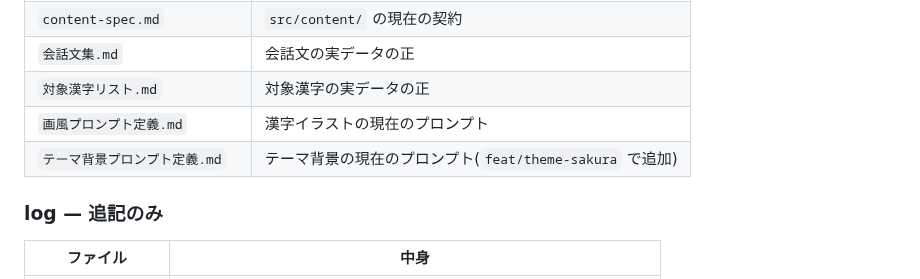
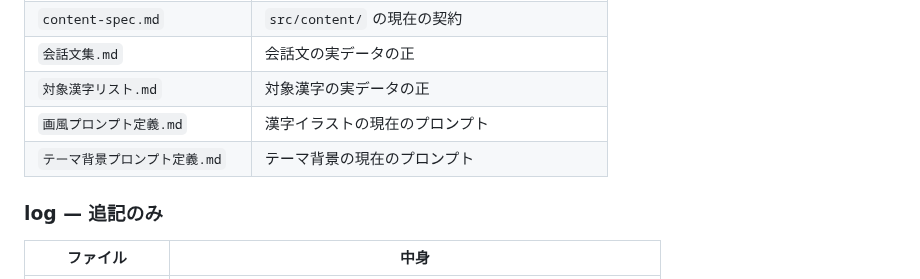
Before and after one commit to asab0o/learning-kanji-mobile-app, a Markdown page: docs/README.md, the part around the change. Rendered like a GitHub page.

Commit message:
docs: drop the branch note now that the sakura docs are on their way in
The backdrop prompt spec is classified on feat/theme-sakura (#4), which
merges first, so the inventory no longer needs to say where it lives.

Co-Authored-By: Claude Opus 5 <noreply@anthropic.com>

```diff
--- a/docs/README.md
+++ b/docs/README.md
@@ -47,7 +47,7 @@
 | `会話文集.md` | 会話文の実データの正 |
 | `対象漢字リスト.md` | 対象漢字の実データの正 |
 | `画風プロンプト定義.md` | 漢字イラストの現在のプロンプト |
-| `テーマ背景プロンプト定義.md` | テーマ背景の現在のプロンプト(`feat/theme-sakura` で追加) |
+| `テーマ背景プロンプト定義.md` | テーマ背景の現在のプロンプト |
 
 ### log — 追記のみ
 
```
